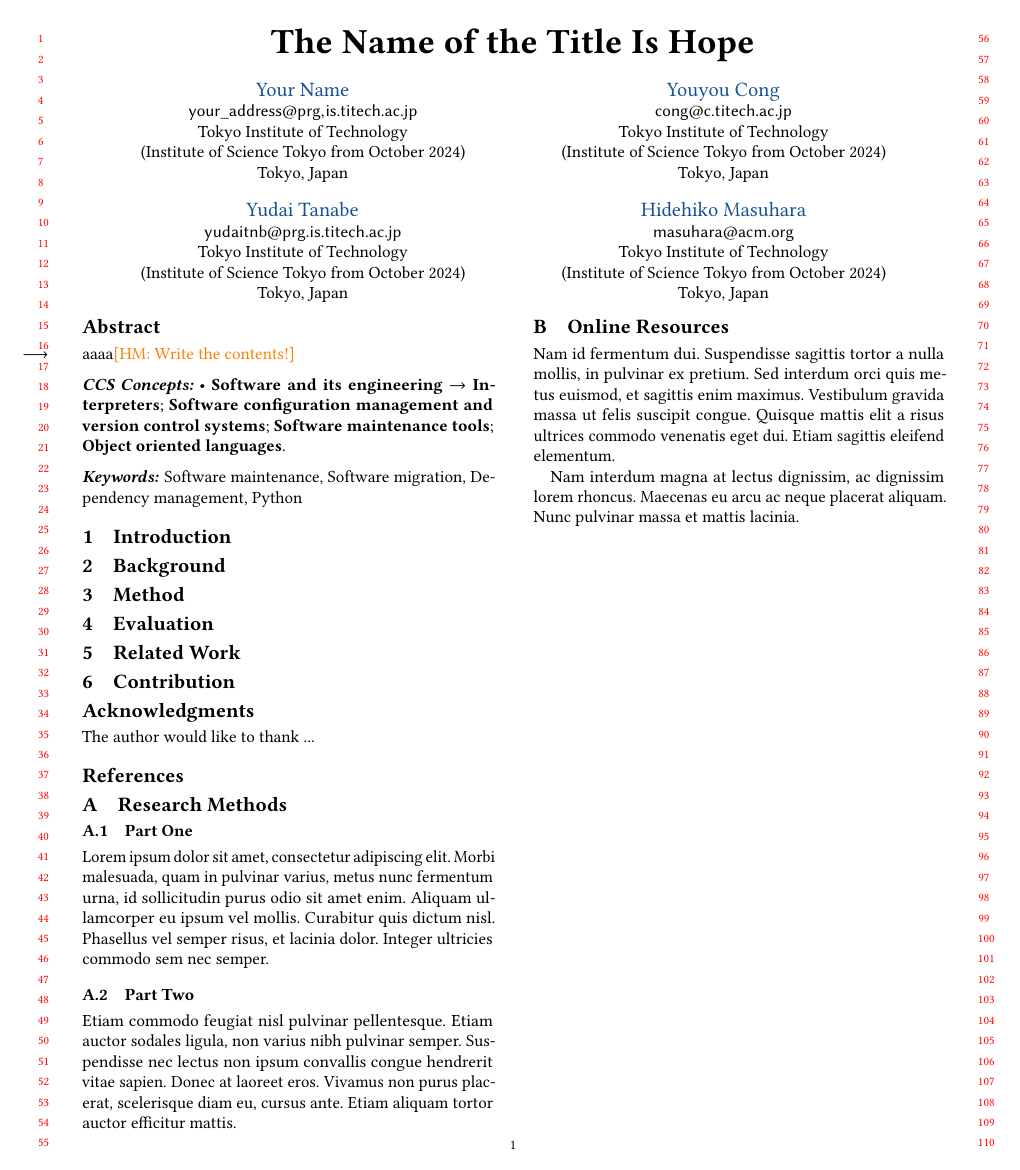
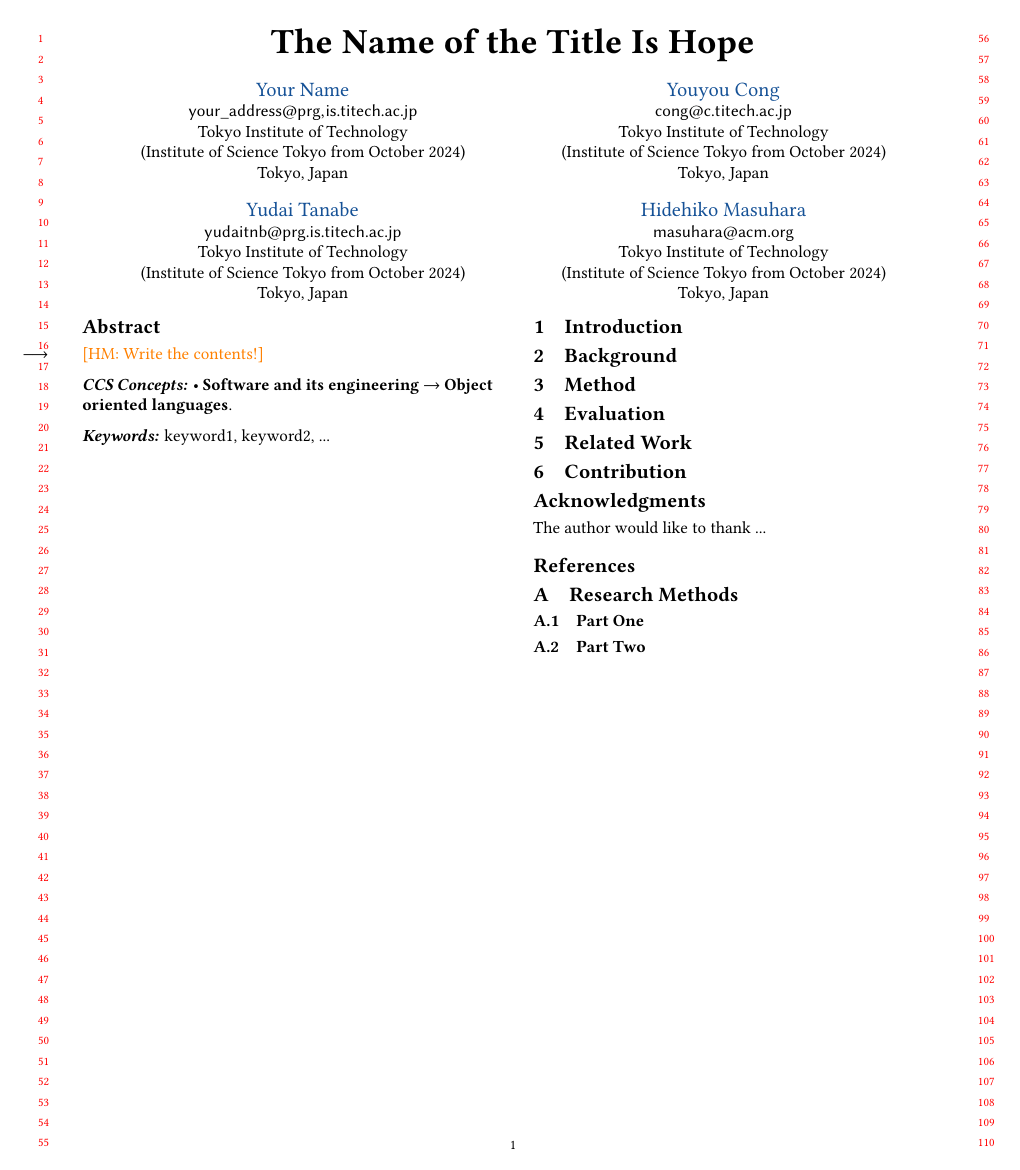
Before and after one commit to prg-titech/acmart-prg-template, a LaTeX paper (main.tex): the whole page. Compiled offline with pdfLaTeX; a LaTeX package or settings file that is missing is left out.

Commit message:
intial commit

```diff
--- a/main.tex
+++ b/main.tex
@@ -192,13 +192,13 @@
 %% other information printed in the page headers. This command allows
 %% the author to define a more concise list
 %% of authors' names for this purpose.
-\renewcommand{\shortauthors}{Kasuya}
+\renewcommand{\shortauthors}{Yout family name et al.}
 
 %%
 %% The abstract is a short summary of the work to be presented in the
 %% article.
 \begin{abstract}
-aaaa\HM{Write the contents!}
+\HM{Write the contents!}
 % A clear and well-documented \LaTeX\ document is presented as an
 % article formatted for publication by ACM in a conference proceedings
 % or journal publication. Based on the ``acmart'' document class, this
@@ -212,39 +212,14 @@ aaaa\HM{Write the contents!}
 %% Please copy and paste the code instead of the example below.
 %%
 \begin{CCSXML}
-  <ccs2012>
-     <concept>
-         <concept_id>10011007.10011006.10011041.10010943</concept_id>
-         <concept_desc>Software and its engineering~Interpreters</concept_desc>
-         <concept_significance>500</concept_significance>
-         </concept>
-     <concept>
-         <concept_id>10011007.10011006.10011071</concept_id>
-         <concept_desc>Software and its engineering~Software configuration management and version control systems</concept_desc>
-         <concept_significance>500</concept_significance>
-         </concept>
-     <concept>
-         <concept_id>10011007.10011006.10011073</concept_id>
-         <concept_desc>Software and its engineering~Software maintenance tools</concept_desc>
-         <concept_significance>500</concept_significance>
-         </concept>
-     <concept>
-         <concept_id>10011007.10011006.10011008.10011009.10011011</concept_id>
-         <concept_desc>Software and its engineering~Object oriented languages</concept_desc>
-         <concept_significance>500</concept_significance>
-         </concept>
-   </ccs2012>
 \end{CCSXML}
 
-\ccsdesc[500]{Software and its engineering~Interpreters}
-\ccsdesc[500]{Software and its engineering~Software configuration management and version control systems}
-\ccsdesc[500]{Software and its engineering~Software maintenance tools}
 \ccsdesc[500]{Software and its engineering~Object oriented languages}
 
 %%
 %% Keywords. The author(s) should pick words that accurately describe
 %% the work being presented. Separate the keywords with commas.
-\keywords{Software maintenance, Software migration, Dependency management, Python}
+\keywords{keyword1, keyword2, ...}
 %% A "teaser" image appears between the author and affiliation
 %% information and the body of the document, and typically spans the
 %% page.
@@ -296,31 +271,7 @@ aaaa\HM{Write the contents!}
 
 \subsection{Part One}
 
-Lorem ipsum dolor sit amet, consectetur adipiscing elit. Morbi
-malesuada, quam in pulvinar varius, metus nunc fermentum urna, id
-sollicitudin purus odio sit amet enim. Aliquam ullamcorper eu ipsum
-vel mollis. Curabitur quis dictum nisl. Phasellus vel semper risus, et
-lacinia dolor. Integer ultricies commodo sem nec semper.
-
 \subsection{Part Two}
-
-Etiam commodo feugiat nisl pulvinar pellentesque. Etiam auctor sodales
-ligula, non varius nibh pulvinar semper. Suspendisse nec lectus non
-ipsum convallis congue hendrerit vitae sapien. Donec at laoreet
-eros. Vivamus non purus placerat, scelerisque diam eu, cursus
-ante. Etiam aliquam tortor auctor efficitur mattis.
-
-\section{Online Resources}
-
-Nam id fermentum dui. Suspendisse sagittis tortor a nulla mollis, in
-pulvinar ex pretium. Sed interdum orci quis metus euismod, et sagittis
-enim maximus. Vestibulum gravida massa ut felis suscipit
-congue. Quisque mattis elit a risus ultrices commodo venenatis eget
-dui. Etiam sagittis eleifend elementum.
-
-Nam interdum magna at lectus dignissim, ac dignissim lorem
-rhoncus. Maecenas eu arcu ac neque placerat aliquam. Nunc pulvinar
-massa et mattis lacinia.
 
 \end{document}
 \endinput
```
Also changed, not shown: README.md.
